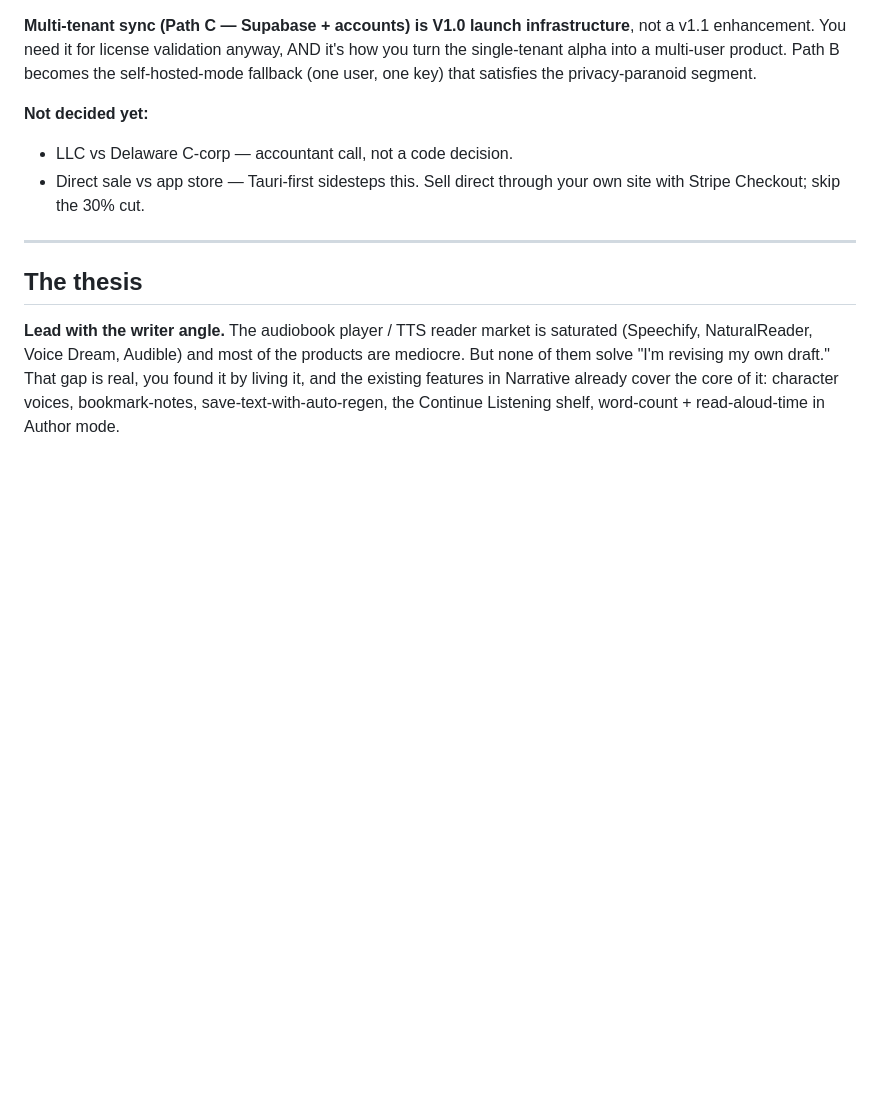
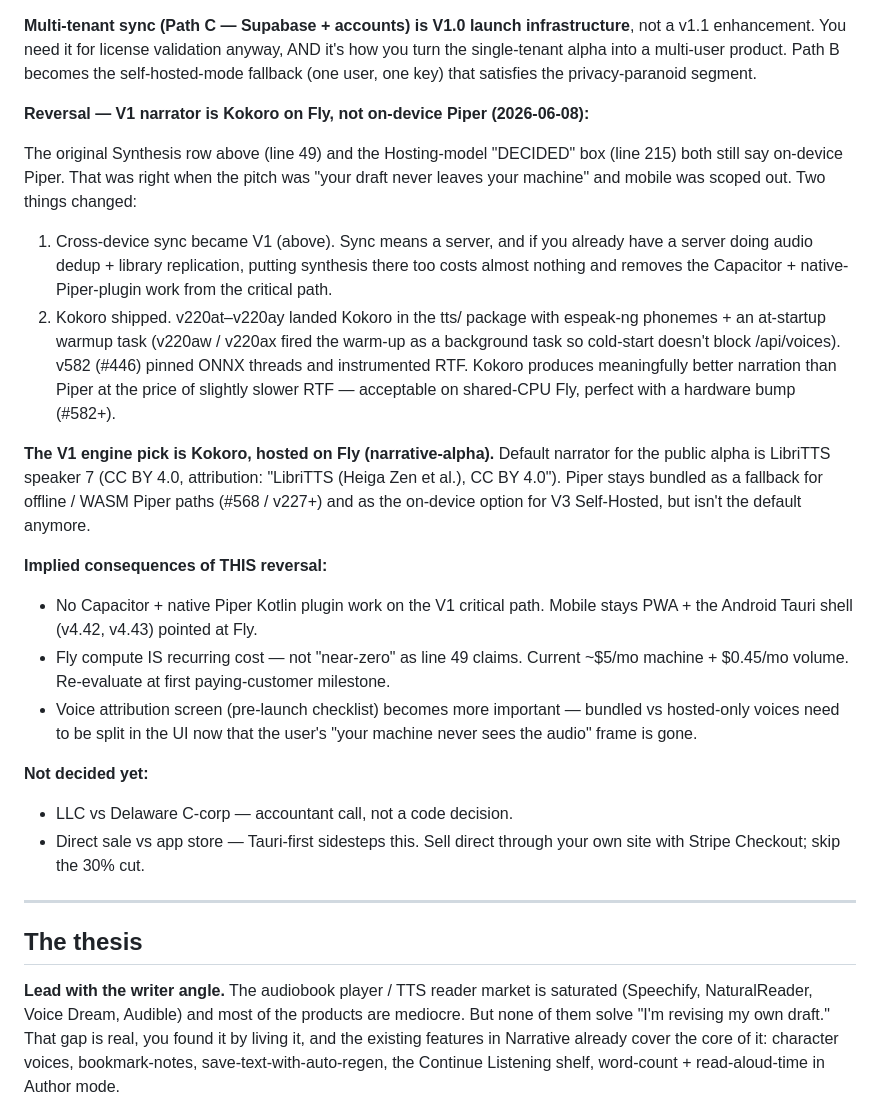
Before and after one commit to hypeman271-oss/audiable, a Markdown page: STRATEGY.md, the part around the change. Drawn GitHub-style; blank space fills up the shorter version.

Commit message:
STRATEGY.md: V1 narrator decision — Kokoro on Fly, not on-device Piper (#411)
Closes the documentation gap surfaced by the v4.84 audit. The decision
table at line 49 still framed V1 as on-device Piper, and the Hosting
model 'DECIDED' box at line 215 still had On-device checked. Both were
right in May, but two things changed:

1. The cross-device-sync reversal (already documented inline) made a
   server table-stakes for V1. Once you have a server, putting synth
   there too is cheap and drops Capacitor + native-Piper-plugin off
   the critical path.
2. Kokoro shipped end-to-end in production. v220at–v220ay landed the
   engine integration + espeak-ng + background warmup. v582 (#446)
   pinned ONNX threads and added RTF telemetry. Kokoro narration is
   meaningfully better than Piper at acceptable shared-CPU RTF.

Added a third 'Reversal —' block under the existing pattern (matching
the cross-device sync reversal style) that:

* States Kokoro on Fly is the V1 engine
* Names LibriTTS speaker 7 as the default voice (CC BY 4.0 with the
  full attribution string)
* Notes Piper stays bundled for offline / WASM Piper (#568) and for
  V3 Self-Hosted
* Spells out the implied consequences — no Capacitor work on V1
  critical path, Fly compute IS recurring cost (~$5.45/mo today), and
  the voice attribution screen gets more weight now that 'your draft
  never leaves your machine' isn't the privacy frame anymore

Closes #411.

Co-Authored-By: Claude Opus 4.7 <noreply@anthropic.com>

```diff
--- a/STRATEGY.md
+++ b/STRATEGY.md
@@ -85,6 +85,46 @@ validation anyway, AND it's how you turn the single-tenant alpha
 into a multi-user product. Path B becomes the self-hosted-mode
 fallback (one user, one key) that satisfies the privacy-paranoid
 segment.
+
+**Reversal — V1 narrator is Kokoro on Fly, not on-device Piper (2026-06-08):**
+
+The original Synthesis row above (line 49) and the Hosting-model
+"DECIDED" box (line 215) both still say on-device Piper. That was
+right when the pitch was "your draft never leaves your machine"
+and mobile was scoped out. Two things changed:
+
+1. Cross-device sync became V1 (above). Sync means a server, and
+   if you already have a server doing audio dedup + library
+   replication, putting synthesis there too costs almost nothing
+   and removes the Capacitor + native-Piper-plugin work from the
+   critical path.
+2. Kokoro shipped. v220at–v220ay landed Kokoro in the tts/ package
+   with espeak-ng phonemes + an at-startup warmup task (v220aw /
+   v220ax fired the warm-up as a background task so cold-start
+   doesn't block /api/voices). v582 (#446) pinned ONNX threads and
+   instrumented RTF. Kokoro produces meaningfully better narration
+   than Piper at the price of slightly slower RTF — acceptable on
+   shared-CPU Fly, perfect with a hardware bump (#582+).
+
+**The V1 engine pick is Kokoro, hosted on Fly (narrative-alpha).**
+Default narrator for the public alpha is LibriTTS speaker 7
+(CC BY 4.0, attribution: "LibriTTS (Heiga Zen et al.), CC BY 4.0").
+Piper stays bundled as a fallback for offline / WASM Piper paths
+(#568 / v227+) and as the on-device option for V3 Self-Hosted, but
+isn't the default anymore.
+
+**Implied consequences of THIS reversal:**
+
+- No Capacitor + native Piper Kotlin plugin work on the V1 critical
+  path. Mobile stays PWA + the Android Tauri shell (v4.42, v4.43)
+  pointed at Fly.
+- Fly compute IS recurring cost — not "near-zero" as line 49 claims.
+  Current ~$5/mo machine + $0.45/mo volume. Re-evaluate at first
+  paying-customer milestone.
+- Voice attribution screen (pre-launch checklist) becomes more
+  important — bundled vs hosted-only voices need to be split in the
+  UI now that the user's "your machine never sees the audio" frame
+  is gone.
 
 **Not decided yet:**
 
```
